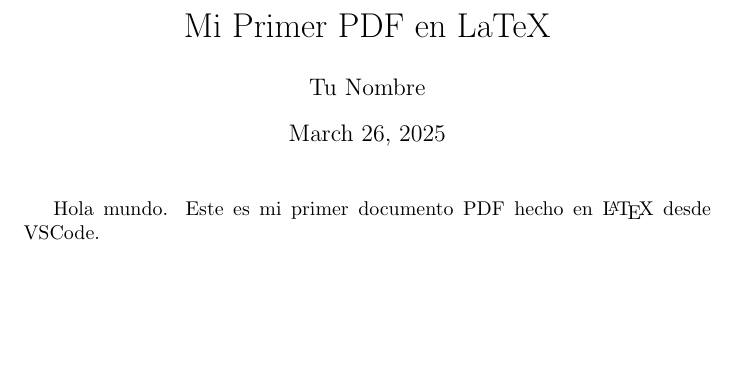
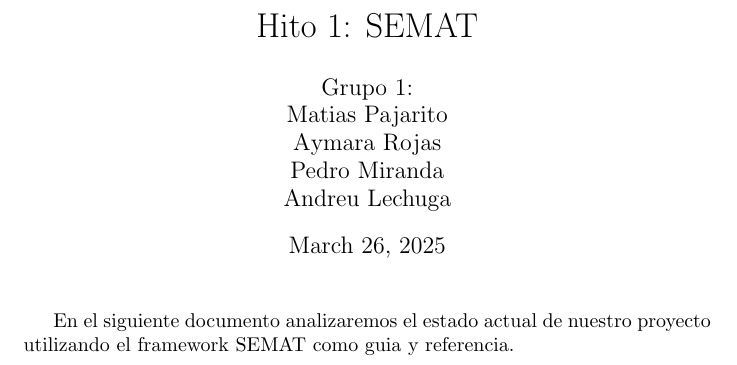
Before and after one commit to Andreu-Lechuga/INF225-FIA-GobChile, a LaTeX document (Hitos-Milestones/H1-26-03-2025/Hito-1.tex): part of the page, cut at the place of the change, the shorter picture padded with empty space. Compiled offline with pdfLaTeX.

Commit message:
README y avance hito 1

```diff
--- a/Hitos-Milestones/H1-26-03-2025/Hito-1.tex
+++ b/Hitos-Milestones/H1-26-03-2025/Hito-1.tex
@@ -1,14 +1,21 @@
 \documentclass{article}
 \usepackage[utf8]{inputenc}
 
-\title{Mi Primer PDF en LaTeX}
-\author{Tu Nombre}
+\title{Hito 1: SEMAT}
+\author{
+    Grupo 1: \\
+    Matias Pajarito \\
+    Aymara Rojas \\
+    Pedro Miranda \\
+    Andreu Lechuga\\
+    }
 \date{\today}
 
 \begin{document}
 
 \maketitle
 
-Hola mundo. Este es mi primer documento PDF hecho en \LaTeX{} desde VSCode.
+En el siguiente documento analizaremos el estado actual de nuestro proyecto
+utilizando el framework SEMAT como guia y referencia.
 
 \end{document}
```
Also changed, not shown: Hitos-Milestones/H1-26-03-2025/Hito-1.pdf, README.md (added), 4 other files.
